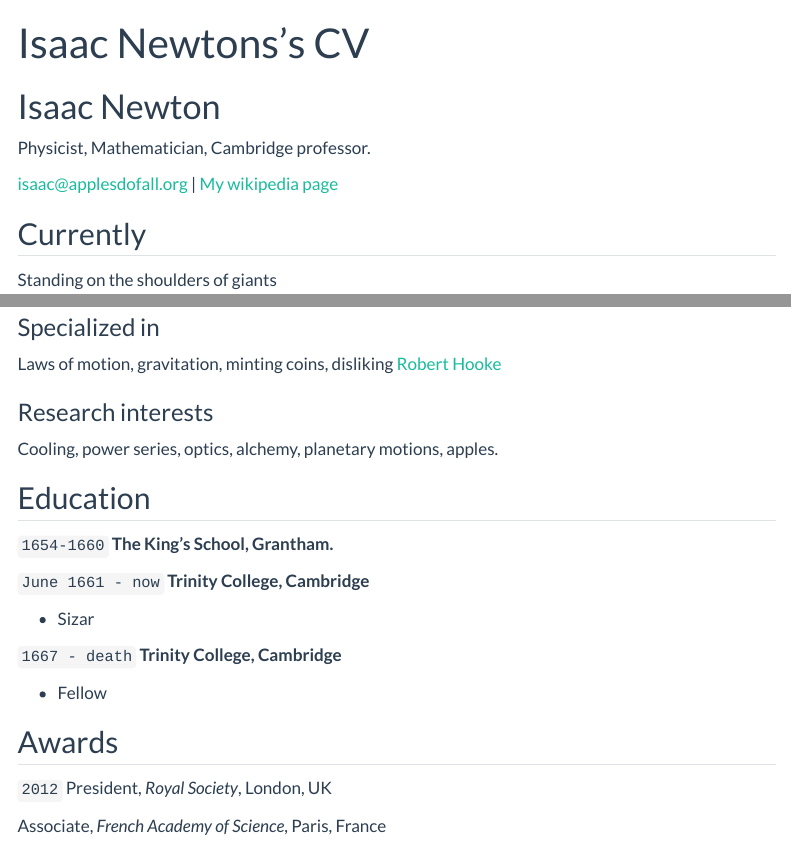
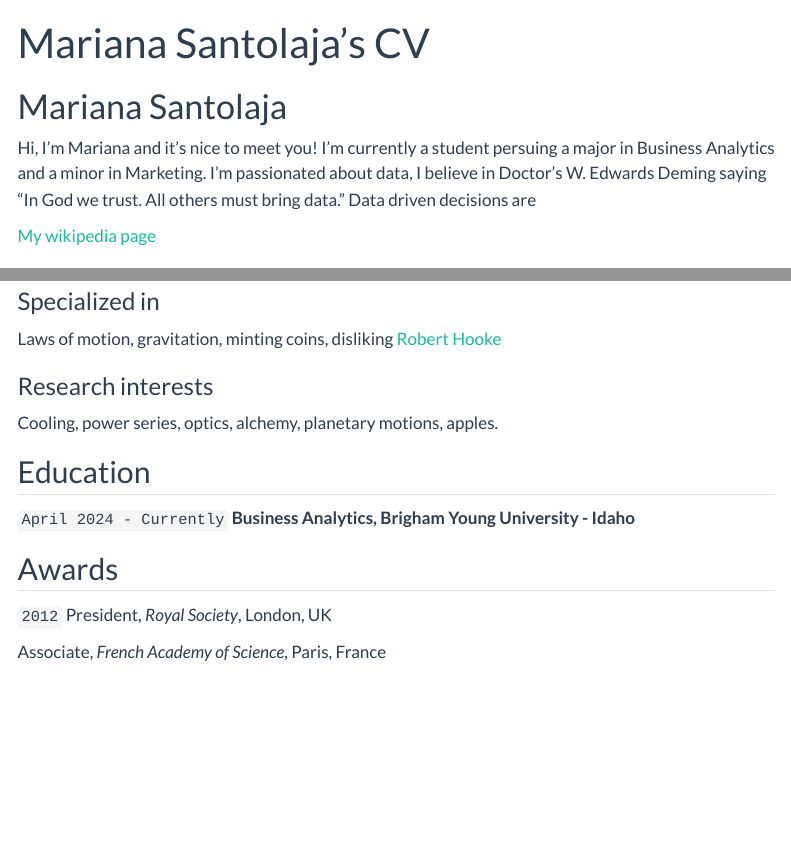
Before and after one commit to san24051-dotcom/mariana-santolaja.github.io, a Quarto document (resume.qmd): the page in a window 1100 px wide, from its top, and a second part further down, joined at a grey line. Rendered offline with R 4.5, knitr and Pandoc in place of Quarto, with nearby package versions; menus at the side of the page are left out.

Commit message:
Update resume.qmd

```diff
--- a/resume.qmd
+++ b/resume.qmd
@@ -1,12 +1,11 @@
 ---
 layout: cv
-title: Isaac Newtons's CV
+title: Mariana Santolaja's CV
 ---
-# Isaac Newton
-Physicist, Mathematician, Cambridge professor.
+# Mariana Santolaja
+Hi, I'm Mariana and it's nice to meet you!  I'm currently a student persuing a major in Business Analytics and a minor in Marketing. I'm passionated about data, I believe in Doctor's W. Edwards Deming saying “In God we trust. All others must bring data.” Data driven decisions are
 
 <div id="webaddress">
-<a href="isaac@applesdofall.org">isaac@applesdofall.org</a>
 | <a href="http://en.wikipedia.org/wiki/Isaac_Newton">My wikipedia page</a>
 </div>
 
@@ -27,19 +26,8 @@ Cooling, power series, optics, alchemy, planetary motions, apples.
 
 ## Education
 
-`1654-1660`
-__The King's School, Grantham.__
-
-`June 1661 - now`
-__Trinity College, Cambridge__
-
-- Sizar
-
-`1667 - death`
-__Trinity College, Cambridge__
-
-- Fellow
-
+`April 2024 - Currently`
+__Business Analytics, Brigham Young University - Idaho__
 
 
 ## Awards
```
Also changed, not shown: resume.qmd (2 more changed lines).
